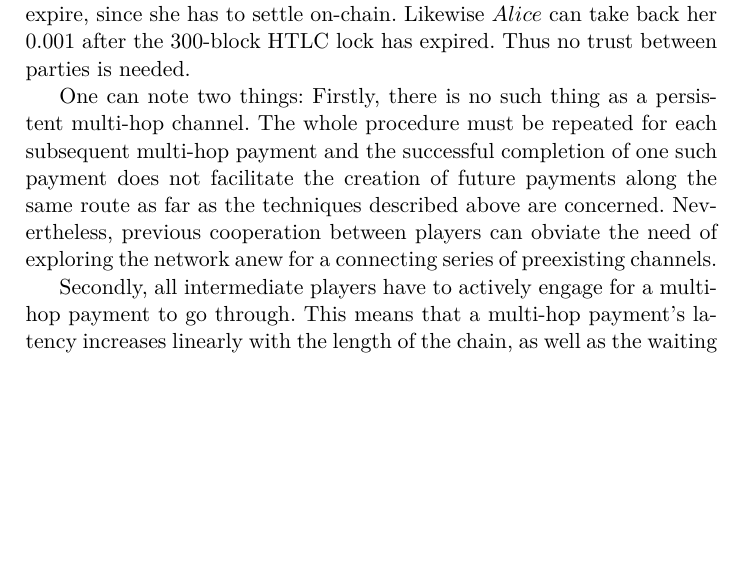
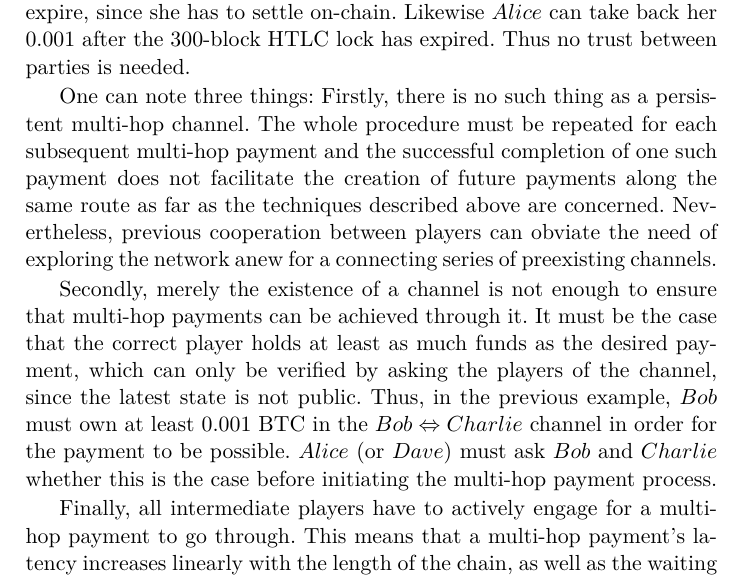
Before and after one commit to OrfeasLitos/PaymentChannels, a LaTeX paper (src/paymentChannels.tex, which reads src/lightning.tex): part of page 7 of 10, cut so that both start at the same text, the shorter picture padded with empty space. Compiled offline with pdfLaTeX.

Commit message:
Add that channel capacity must be verified
In case of Lightning multi-hop payments, the information on the
blockchain is not enough in order to be sure that the existing channels
can carry the required funds, but parties of these channels should
verify that they can complete the payment given the current state of
their channel. Thanks to Aydin Abadi for pointing this out.

```diff
--- a/src/lightning.tex
+++ b/src/lightning.tex
@@ -191,14 +191,23 @@
     can take back her 0.001 after the 300-block HTLC lock has expired. Thus no trust
     between parties is needed.
 
-    One can note two things: Firstly, there is no such thing as a persistent multi-hop
+    One can note three things: Firstly, there is no such thing as a persistent multi-hop
     channel. The whole procedure must be repeated for each subsequent multi-hop payment
     and the successful completion of one such payment does not facilitate the creation of
     future payments along the same route as far as the techniques described above are
     concerned. Nevertheless, previous cooperation between players can obviate the need of
     exploring the network anew for a connecting series of preexisting channels.
 
-    Secondly, all intermediate players have to actively engage for a multi-hop payment to
+    Secondly, merely the existence of a channel is not enough to ensure that multi-hop
+    payments can be achieved through it. It must be the case that the correct player holds
+    at least as much funds as the desired payment, which can only be verified by asking
+    the players of the channel, since the latest state is not public. Thus, in the
+    previous example, $Bob$ must own at least 0.001 BTC in the $Bob \Leftrightarrow
+    Charlie$ channel in order for the payment to be possible. $Alice$ (or $Dave$) must ask
+    $Bob$ and $Charlie$ whether this is the case before initiating the multi-hop payment
+    process.
+
+    Finally, all intermediate players have to actively engage for a multi-hop payment to
     go through. This means that a multi-hop payment's latency increases linearly with the
     length of the chain, as well as the waiting time if on-chain settlement is needed
     (given that the same margin of security is desired irrespective of the payment
```
Also changed, not shown: paymentChannels.pdf.
